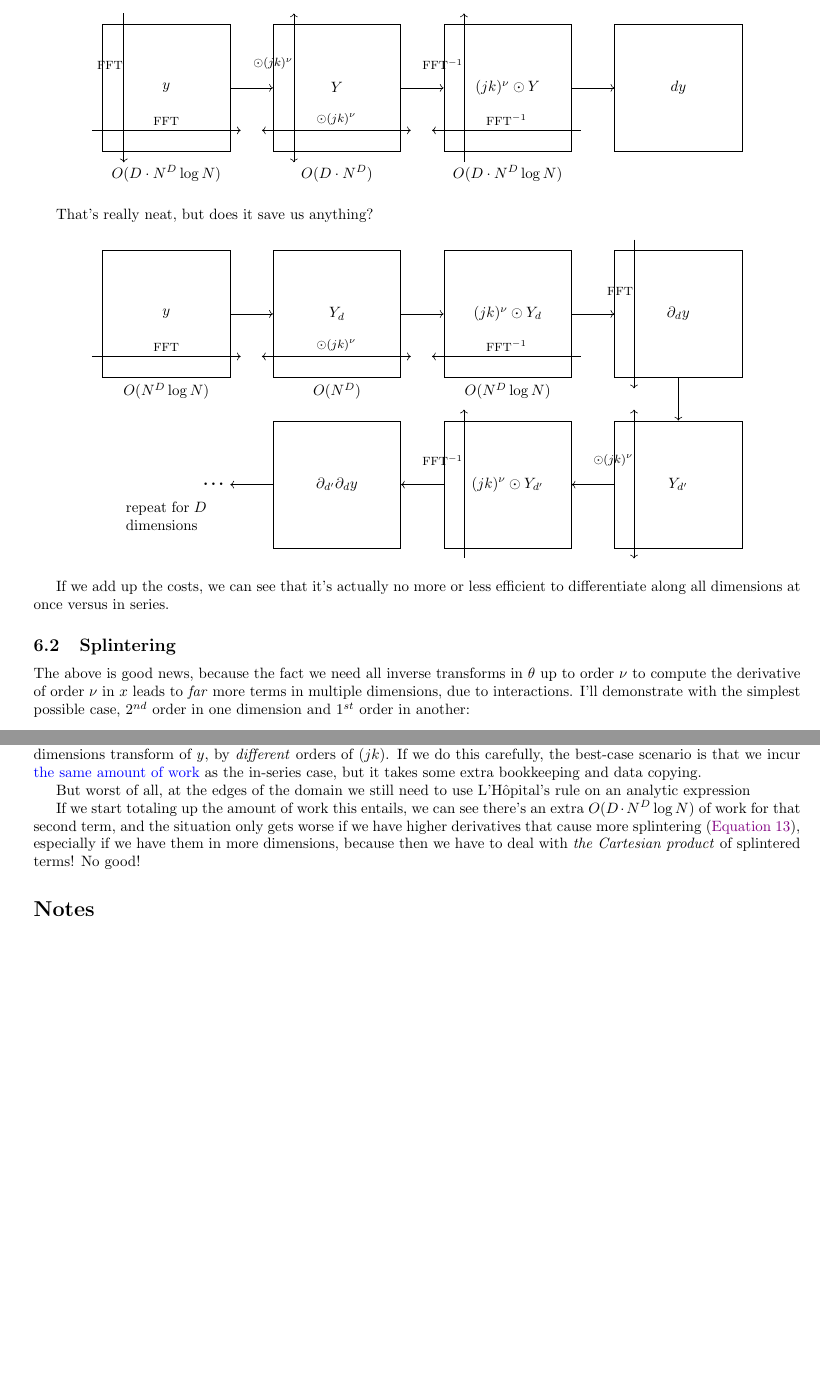
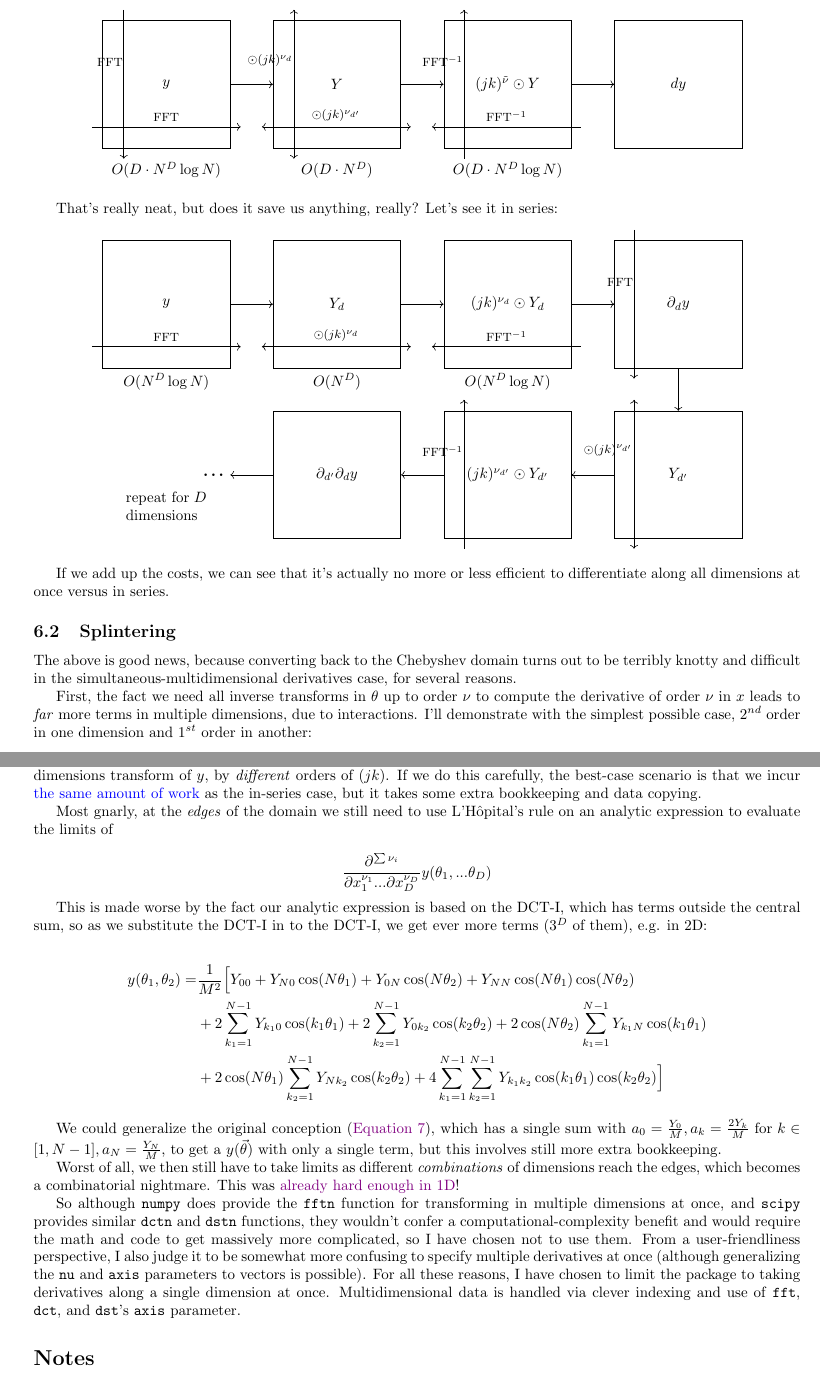
Before and after one commit to pavelkomarov/spectral-derivatives, a LaTeX document (doc/math.tex): two parts of pages 17 and 18 of 20, joined at a grey line, cut so that both start at the same text, the shorter picture padded with empty space. Compiled offline with pdfLaTeX.

Commit message:
think I finished the latex, for now

```diff
--- a/doc/math.tex
+++ b/doc/math.tex
@@ -1,7 +1,7 @@
 \documentclass[10pt]{article}
 \usepackage[margin=0.7in]{geometry}
-\usepackage{amsmath, amssymb, amsfonts, bbm, hyperref, enumitem, enotez, tikz, pgfplots, cancel, graphicx,
-caption, algorithm, algorithmic}
+\usepackage{amsmath, amssymb, amsfonts, bbm, enumitem, enotez, tikz, pgfplots, cancel, graphicx,
+caption, algorithm, algorithmic, hyperref}
 \usetikzlibrary{matrix, arrows.meta, positioning, angles}
 \hypersetup{colorlinks=true, urlcolor=blue, linkcolor=violet}
 
@@ -754,15 +756,15 @@ Due to the linearity of the Fourier transform, transforming along all dimensions
 \begin{tikzpicture}
 	\node[draw, rectangle, minimum width=3cm, minimum height=3cm] (y) {$y$};
 	\node[draw, rectangle, minimum width=3cm, minimum height=3cm, right=of y] (Y) {$Y$};
-	\node[draw, rectangle, minimum width=3cm, minimum height=3cm, right=of Y] (jkY) {$(jk)^\nu \odot Y$};
+	\node[draw, rectangle, minimum width=3cm, minimum height=3cm, right=of Y] (jkY) {$(jk)^{\tilde{\nu}} \odot Y$};
 	\node[draw, rectangle, minimum width=3cm, minimum height=3cm, right=of jkY] (dy) {$dy$};
 	\draw[->] (y) -- (Y);
 	\draw[->] (Y) -- (jkY);
 	\draw[->] (jkY) -- (dy);
 	\draw[->] (-1,1.75) -- (-1,-1.75) node[midway, above left, yshift=3mm, xshift=1mm] {\footnotesize FFT};
 	\draw[->] (-1.75,-1) -- (1.75,-1) node[midway, above] {\footnotesize FFT};
-	\draw[<->] (3,1.75) -- (3,-1.75) node[midway, above left, yshift=3mm, xshift=1mm] {\footnotesize $\odot (jk)^\nu$};
-	\draw[<->] (2.25,-1) -- (5.75,-1) node[midway, above] {\footnotesize $\odot (jk)^\nu$};
+	\draw[<->] (3,1.75) -- (3,-1.75) node[midway, above left, yshift=3mm, xshift=1mm] {\footnotesize $\odot (jk)^{\nu_d}$};
+	\draw[<->] (2.25,-1) -- (5.75,-1) node[midway, above] {\footnotesize $\odot (jk)^{\nu_{d'}}$};
 	\draw[<-] (7,1.75) -- (7,-1.75) node[midway, above left, yshift=3mm, xshift=1mm] {\footnotesize FFT$^{-1}$};
 	\draw[<-] (6.25,-1) -- (9.75,-1) node[midway, above] {\footnotesize FFT$^{-1}$};
 	\node[anchor=north, yshift=-2mm] at (y.south) {$O(D \cdot N^D \log N)$};
@@ -771,16 +773,16 @@ Due to the linearity of the Fourier transform, transforming along all dimensions
 \end{tikzpicture}
 \end{center}
 
-That's really neat, but does it save us anything?
+That's really neat, but does it save us anything, really? Let's see it in series:
 
 \begin{center}
 \begin{tikzpicture}
 	\node[draw, rectangle, minimum width=3cm, minimum height=3cm] (y) {$y$};
 	\node[draw, rectangle, minimum width=3cm, minimum height=3cm, right=of y] (Y1) {$Y_d$};
-	\node[draw, rectangle, minimum width=3cm, minimum height=3cm, right=of Y] (jkY1) {$(jk)^\nu \odot Y_d$};
+	\node[draw, rectangle, minimum width=3cm, minimum height=3cm, right=of Y] (jkY1) {$(jk)^{\nu_d} \odot Y_d$};
 	\node[draw, rectangle, minimum width=3cm, minimum height=3cm, right=of jkY] (dy1) {$\partial_d y$};
 	\node[draw, rectangle, minimum width=3cm, minimum height=3cm, below=of dy1] (Y2) {$Y_{d'}$};
-	\node[draw, rectangle, minimum width=3cm, minimum height=3cm, left=of Y2] (jkY2) {$(jk)^\nu \odot Y_{d'}$};
+	\node[draw, rectangle, minimum width=3cm, minimum height=3cm, left=of Y2] (jkY2) {$(jk)^{\nu_{d'}} \odot Y_{d'}$};
 	\node[draw, rectangle, minimum width=3cm, minimum height=3cm, left=of jkY2] (dy2) {$\partial_{d'} \partial_{d} y$};
 	\node[left=of dy2, font=\huge] (dots) {...};
 	\draw[->] (y) -- (Y);
@@ -792,8 +794,8 @@ That's really neat, but does it save us anything?
 	\draw[->] (dy2) -- (dots);
 	\draw[->] (11,1.75) -- (11,-1.75) node[midway, above left, yshift=3mm, xshift=1mm] {\footnotesize FFT};
 	\draw[->] (-1.75,-1) -- (1.75,-1) node[midway, above] {\footnotesize FFT};
-	\draw[<->] (11,-2.25) -- (11,-5.75) node[midway, above left, yshift=3mm, xshift=1mm] {\footnotesize $\odot (jk)^\nu$};
-	\draw[<->] (2.25,-1) -- (5.75,-1) node[midway, above] {\footnotesize $\odot (jk)^\nu$};
+	\draw[<->] (11,-2.25) -- (11,-5.75) node[midway, above left, yshift=3mm, xshift=1mm] {\footnotesize $\odot (jk)^{\nu_{d'}}$};
+	\draw[<->] (2.25,-1) -- (5.75,-1) node[midway, above] {\footnotesize $\odot (jk)^{\nu_d}$};
 	\draw[<-] (7,-2.25) -- (7,-5.75) node[midway, above left, yshift=3mm, xshift=1mm] {\footnotesize FFT$^{-1}$};
 	\draw[<-] (6.25,-1) -- (9.75,-1) node[midway, above] {\footnotesize FFT$^{-1}$};
 	\node[anchor=north] at (y.south) {$O(N^D \log N)$};
@@ -807,9 +809,13 @@ If we add up the costs, we can see that it's actually no more or less efficient
 
 \subsection{Splintering}
 
-The above is good news, because the fact we need all inverse transforms in $\theta$ up to order $\nu$ to compute the derivative of order $\nu$ in $x$ leads to \textit{far} more terms in multiple dimensions, due to interactions. I'll demonstrate with the simplest possible case, $2^{nd}$ order in one dimension and $1^{st}$ order in another:
+The above is good news, because converting back to the Chebyshev domain turns out to be terribly knotty and difficult in the simultaneous-multidimensional derivatives case, for several reasons.
 
-$$\frac{\partial^3}{\partial x_1^2 \partial x_2} y(\theta_1, \theta_2) = \frac{\partial}{\partial x_2} \Big[ \frac{\partial^2}{\partial x_1^2} y(\theta_1, \theta_2) \Big]$$
+First, the fact we need all inverse transforms in $\theta$ up to order $\nu$ to compute the derivative of order $\nu$ in $x$ leads to \textit{far} more terms in multiple dimensions, due to interactions. I'll demonstrate with the simplest possible case, $2^{nd}$ order in one dimension and $1^{st}$ order in another:
+
+\begin{equation}\label{minexample}
+\frac{\partial^3}{\partial x_1^2 \partial x_2} y(\theta_1, \theta_2) = \frac{\partial}{\partial x_2} \Big[ \frac{\partial^2}{\partial x_1^2} y(\theta_1, \theta_2) \Big]
+\end{equation}
 
 Let's break this up and apply the \href{https://math.libretexts.org/Bookshelves/Calculus/Calculus_(OpenStax)/14%3A_Differentiation_of_Functions_of_Several_Variables/14.05%3A_The_Chain_Rule_for_Multivariable_Functions}{multivariable chain rule}\cite{chainrule} and product rule to just evaluate that inner portion first:
 
@@ -835,12 +841,23 @@ All the terms that involve derivatives of a $\theta$ w.r.t. an $x$ are ultimatel
 
 Meanwhile, the $\partial y$ terms have different orders, which means that to find them we need to multiply $Y$, the all-dimensions transform of $y$, by \textit{different} orders of $(jk)$. If we do this carefully, the best-case scenario is that we incur \href{https://github.com/pavelkomarov/spectral-derivatives/issues/2}{the same amount of work} as the in-series case, but it takes some extra bookkeeping and data copying.
 
-But worst of all, at the edges of the domain we still need to use L'Hôpital's rule on an analytic expression
+Most gnarly, at the \textit{edges} of the domain we still need to use L'Hôpital's rule on an analytic expression to evaluate the limits of
 
-If we start totaling up the amount of work this entails, we can see there's an extra $O(D \cdot N^D \log N)$ of work for that second term, and the situation only gets worse if we have higher derivatives that cause more splintering (\autoref{derivatives}), especially if we have them in more dimensions, because then we have to deal with \textit{the Cartesian product} of splintered terms! No good!
+$$\frac{\partial^{\sum\nu_i}}{\partial x_1^{\nu_1} ... \partial x_D^{\nu_D}} y(\theta_1, ... \theta_D)$$
 
+This is made worse by the fact our analytic expression is based on the DCT-I, which has terms outside the central sum, so as we substitute the DCT-I in to the DCT-I, we get ever more terms ($3^D$ of them), e.g. in 2D:
 
+\begin{align*}
+y(\theta_1, \theta_2) =& \frac{1}{M^2} \Big[ Y_{00} + Y_{N0}\cos(N\theta_1) + Y_{0N}\cos(N\theta_2) + Y_{NN}\cos(N\theta_1)\cos(N\theta_2)\\
+&+ 2\sum_{k_1 = 1}^{N-1} Y_{k_1 0} \cos(k_1 \theta_1) + 2\sum_{k_2 = 1}^{N-1} Y_{0 k_2} \cos(k_2 \theta_2) + 2\cos(N\theta_2) \sum_{k_1 = 1}^{N-1} Y_{k_1 N} \cos(k_1 \theta_1)\\
+&+ 2\cos(N\theta_1) \sum_{k_2 = 1}^{N-1} Y_{N k_2} \cos(k_2 \theta_2) + 4 \sum_{k_1 = 1}^{N-1} \sum_{k_2 = 1}^{N-1} Y_{k_1 k_2} \cos(k_1 \theta_1) \cos(k_2 \theta_2)\Big]
+\end{align*}
 
+We could generalize the original conception (\autoref{equivalent}), which has a single sum with $a_0 = \frac{Y_0}{M}, a_k = \frac{2 Y_k}{M} \text{ for } k \in [1, N-1], a_N = \frac{Y_N}{M}$, to get a $y(\vec{\theta})$ with only a single term, but this involves still more extra bookkeeping.
+
+Worst of all, we then still have to take limits as different \textit{combinations} of dimensions reach the edges, which becomes a combinatorial nightmare. This was \hyperref[endpoints]{already hard enough in 1D}!
+
+So although \texttt{numpy} does provide the \texttt{fftn} function for transforming in multiple dimensions at once, and \texttt{scipy} provides similar \texttt{dctn} and \texttt{dstn} functions, they wouldn't confer a computational-complexity benefit and would require the math and code to get massively more complicated, so I have chosen not to use them. From a user-friendliness perspective, I also judge it to be somewhat more confusing to specify multiple derivatives at once (although generalizing the \texttt{nu} and \texttt{axis} parameters to vectors is possible). For all these reasons, I have chosen to limit the package to taking derivatives along a single dimension at once. Multidimensional data is handled via clever indexing and use of \texttt{fft}, \texttt{dct}, and \texttt{dst}'s \texttt{axis} parameter.
 
 \printendnotes
 
```
Also changed, not shown: doc/math.tex (44 more changed lines).
